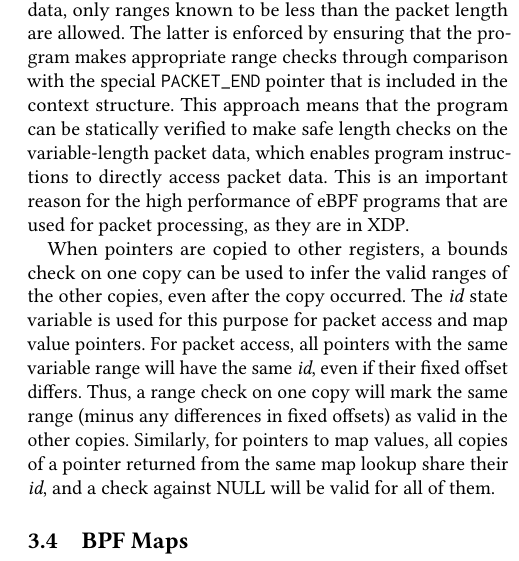
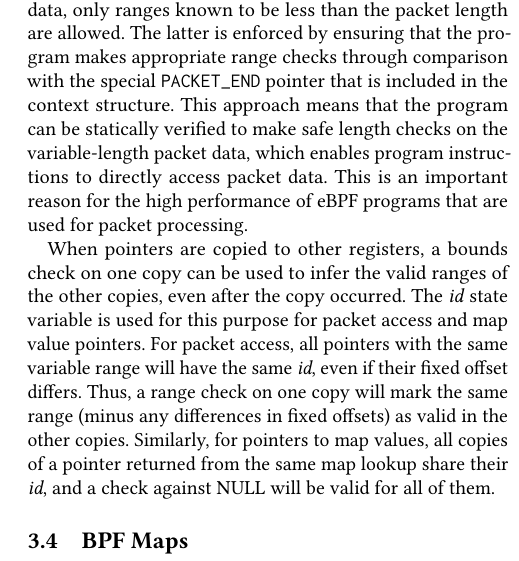
Before and after one commit to tohojo/xdp-paper, a LaTeX paper (xdp-paper.tex): part of one column of page 7 of 14, cut so that both start at the same text. Compiled offline with pdfLaTeX.

Commit message:
Compact text: Redundant info removed
Removed: ", as they are in XDP."

Latex wise this reduced the paper one line.

Signed-off-by: Jesper Dangaard Brouer <brouer@redhat.com>

```diff
--- a/xdp-paper.tex
+++ b/xdp-paper.tex
@@ -618,8 +618,7 @@ makes appropriate range checks through comparison with the special
 approach means that the program can be statically verified to make safe length
 checks on the variable-length packet data, which enables program instructions to
 directly access packet data. This is an important reason for the high
-performance of eBPF programs that are used for packet processing, as they are in
-XDP.
+performance of eBPF programs that are used for packet processing.
 
 When pointers are copied to other registers, a bounds check on one copy can be
 used to infer the valid ranges of the other copies, even after the copy
```
